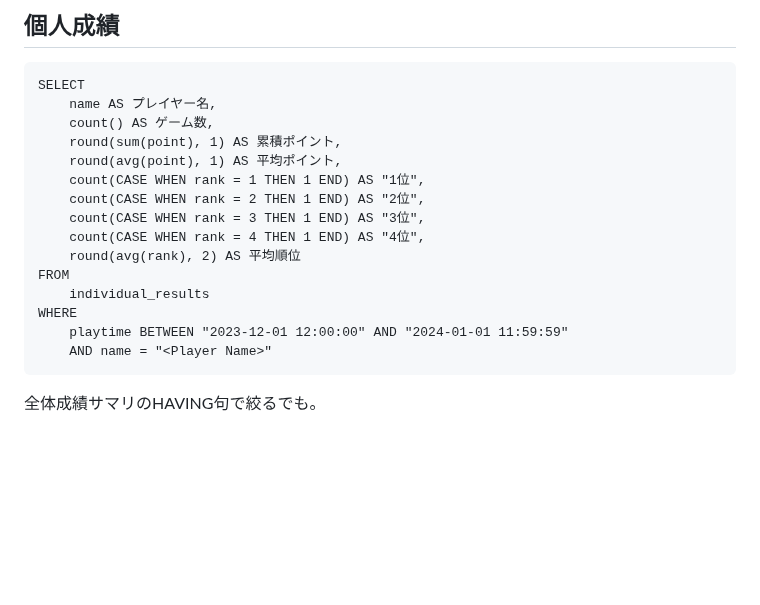
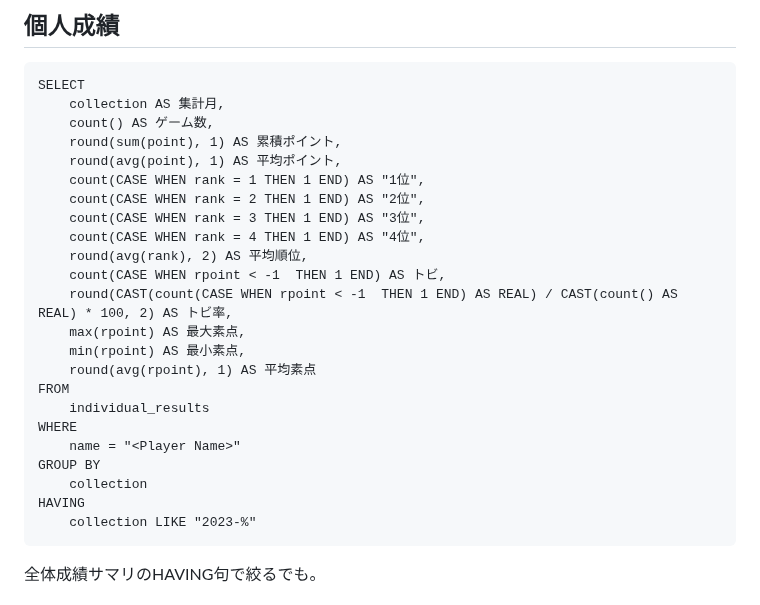
Before and after one commit to togakushi/slack-mahjong-score-management, a Markdown page: docs/datedase/sample_sql.md, the part around the change. Drawn GitHub-style; blank space fills up the shorter version.

````diff
--- a/docs/datedase/sample_sql.md
+++ b/docs/datedase/sample_sql.md
@@ -91,7 +91,7 @@ HAVING
 
 ```
 SELECT
-    name AS プレイヤー名,
+    collection AS 集計月,
     count() AS ゲーム数,
     round(sum(point), 1) AS 累積ポイント,
     round(avg(point), 1) AS 平均ポイント,
@@ -99,12 +99,20 @@ SELECT
     count(CASE WHEN rank = 2 THEN 1 END) AS "2位",
     count(CASE WHEN rank = 3 THEN 1 END) AS "3位",
     count(CASE WHEN rank = 4 THEN 1 END) AS "4位",
-    round(avg(rank), 2) AS 平均順位
+    round(avg(rank), 2) AS 平均順位,
+    count(CASE WHEN rpoint < -1  THEN 1 END) AS トビ,
+    round(CAST(count(CASE WHEN rpoint < -1  THEN 1 END) AS REAL) / CAST(count() AS REAL) * 100, 2) AS トビ率,
+    max(rpoint) AS 最大素点,
+    min(rpoint) AS 最小素点,
+    round(avg(rpoint), 1) AS 平均素点
 FROM
     individual_results
 WHERE
-    playtime BETWEEN "2023-12-01 12:00:00" AND "2024-01-01 11:59:59"
-    AND name = "<Player Name>"
+    name = "<Player Name>"
+GROUP BY
+    collection
+HAVING
+    collection LIKE "2023-%"
 ```
 全体成績サマリのHAVING句で絞るでも。
 
````
